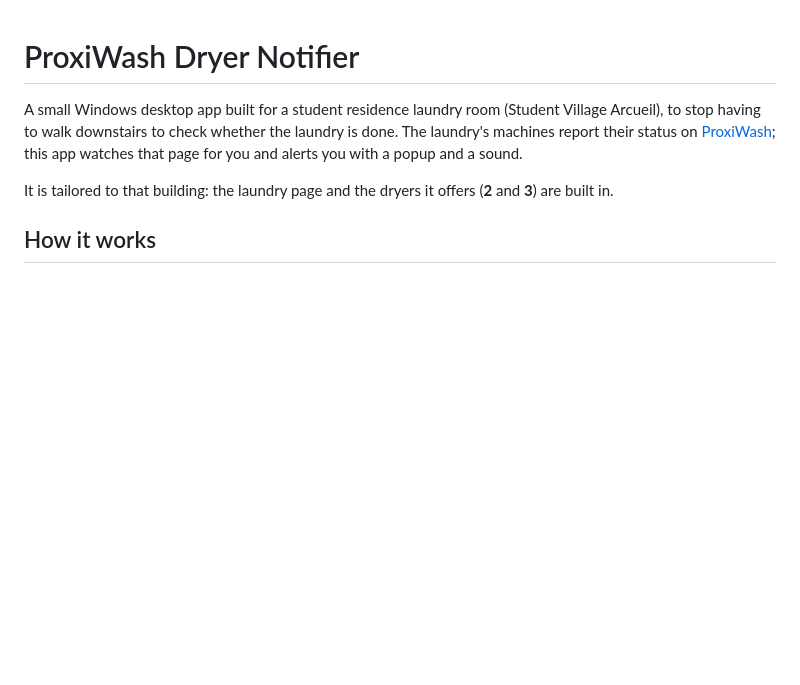
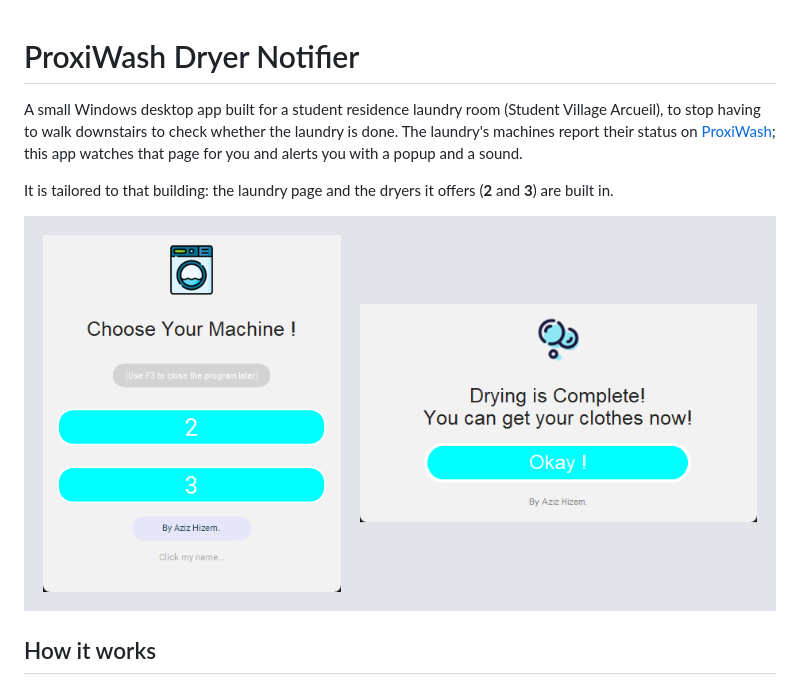
Before and after one commit to aziz-hizem/proxiwash-dryer-notifier, a Markdown page: README.md, the part around the change. Rendered like a GitHub page; pictures changed too: docs/screenshots.png (added); blank space fills up the shorter version.

Commit message:
Add screenshots of the dryer selection and completion windows

```diff
--- a/README.md
+++ b/README.md
@@ -3,6 +3,8 @@
 A small Windows desktop app built for a student residence laundry room (Student Village Arcueil), to stop having to walk downstairs to check whether the laundry is done. The laundry's machines report their status on [ProxiWash](https://www.proxiwash.com); this app watches that page for you and alerts you with a popup and a sound.
 
 It is tailored to that building: the laundry page and the dryers it offers (**2** and **3**) are built in.
+
+![Dryer selection and the completion alert](docs/screenshots.png)
 
 ## How it works
 
```
